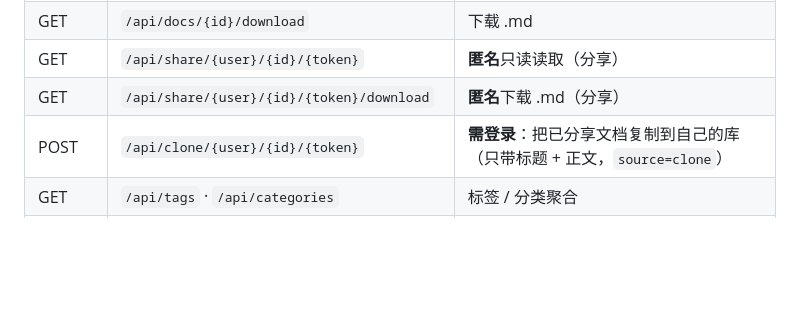
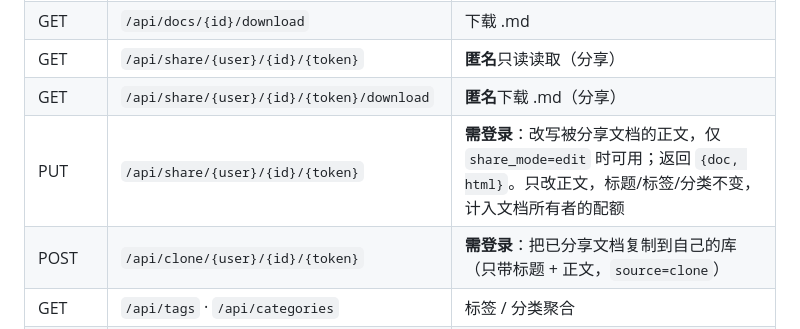
Before and after one commit to JamesYYang/mdbox, a Markdown page: docs/README-ZH.md, the part around the change. Rendered like a GitHub page; blank space fills up the shorter version.

Commit message:
docs: list PUT /api/share/{user}/{id}/{token} in README API tables

```diff
--- a/docs/README-ZH.md
+++ b/docs/README-ZH.md
@@ -117,6 +117,7 @@ stdio 模式（本机 agent 直连，无需令牌，用 `-user` 指定为哪个
 | GET | `/api/docs/{id}/download` | 下载 .md |
 | GET | `/api/share/{user}/{id}/{token}` | **匿名**只读读取（分享） |
 | GET | `/api/share/{user}/{id}/{token}/download` | **匿名**下载 .md（分享） |
+| PUT | `/api/share/{user}/{id}/{token}` | **需登录**：改写被分享文档的正文，仅 `share_mode=edit` 时可用；返回 `{doc, html}`。只改正文，标题/标签/分类不变，计入文档所有者的配额 |
 | POST | `/api/clone/{user}/{id}/{token}` | **需登录**：把已分享文档复制到自己的库（只带标题 + 正文，`source=clone`） |
 | GET | `/api/tags` · `/api/categories` | 标签 / 分类聚合 |
 | POST | `/api/upload` | multipart 上传多个 .md（仅 UTF-8 文本，单篇 ≤2MB） |
```
Also changed, not shown: README.md (+1 -0 lines).
